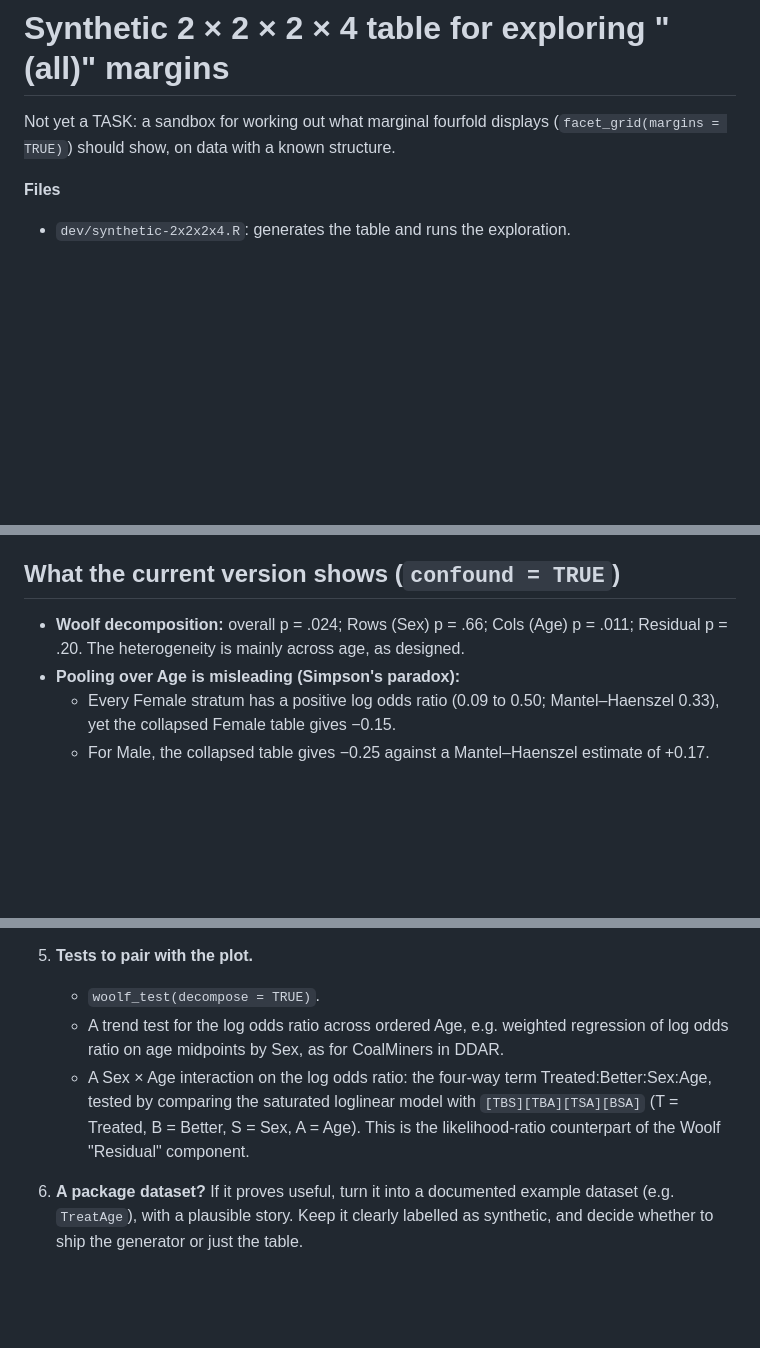
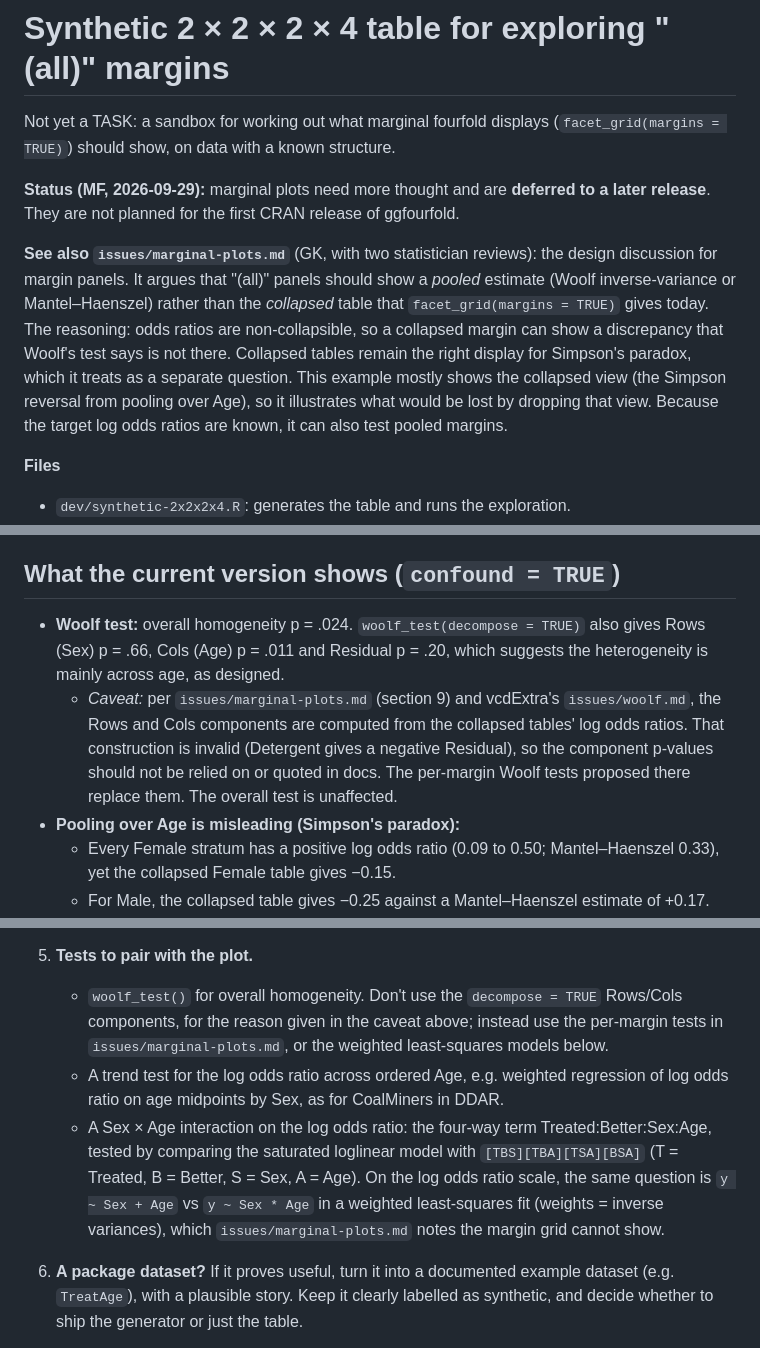
Before and after one commit to gklorfine/ggfourfold, a Markdown page: dev/synthetic-2x2x2x4.md, 3 parts joined by grey strips. Rendered like a GitHub page; blank space fills up the shorter version.

Commit message:
Defer marginal plots to a later release; link synthetic notes to marginal-plots.md
- issues/TASKS.md: mark "Multi-way tables" section deferred (MF); answer the
  margin_background() release question (defer).
- issues/marginal-plots.md: MF notes on example data and deferral.
- dev/synthetic-2x2x2x4.md: status, pointer to issues/marginal-plots.md, and a
  caveat on the woolf_test(decompose = TRUE) components.

Co-Authored-By: Claude Opus 5.5 <noreply@anthropic.com>

```diff
--- a/dev/synthetic-2x2x2x4.md
+++ b/dev/synthetic-2x2x2x4.md
@@ -2,6 +2,19 @@
 
 Not yet a TASK: a sandbox for working out what marginal fourfold displays
 (`facet_grid(margins = TRUE)`) should show, on data with a known structure.
+
+**Status (MF, 2026-09-29):** marginal plots need more thought and are **deferred to a
+later release**. They are not planned for the first CRAN release of ggfourfold.
+
+**See also `issues/marginal-plots.md`** (GK, with two statistician reviews): the design
+discussion for margin panels. It argues that "(all)" panels should show a *pooled*
+estimate (Woolf inverse-variance or Mantel–Haenszel) rather than the *collapsed* table that
+`facet_grid(margins = TRUE)` gives today. The reasoning: odds ratios are non-collapsible, so
+a collapsed margin can show a discrepancy that Woolf's test says is not there. Collapsed
+tables remain the right display for Simpson's paradox, which it treats as a separate
+question. This example mostly shows the collapsed view (the Simpson reversal from pooling
+over Age), so it illustrates what would be lost by dropping that view. Because the target
+log odds ratios are known, it can also test pooled margins.
 
 **Files**
 
@@ -46,8 +59,14 @@ The **`confound` knob** controls how the margins change with age:
 
 ## What the current version shows (`confound = TRUE`)
 
-- **Woolf decomposition:** overall p = .024; Rows (Sex) p = .66; Cols (Age) p = .011;
-  Residual p = .20. The heterogeneity is mainly across age, as designed.
+- **Woolf test:** overall homogeneity p = .024. `woolf_test(decompose = TRUE)` also
+  gives Rows (Sex) p = .66, Cols (Age) p = .011 and Residual p = .20, which suggests
+  the heterogeneity is mainly across age, as designed.
+  - *Caveat:* per `issues/marginal-plots.md` (section 9) and vcdExtra's `issues/woolf.md`,
+    the Rows and Cols components are computed from the collapsed tables' log odds ratios.
+    That construction is invalid (Detergent gives a negative Residual), so the component
+    p-values should not be relied on or quoted in docs. The per-margin Woolf tests
+    proposed there replace them. The overall test is unaffected.
 - **Pooling over Age is misleading (Simpson's paradox):**
   - Every Female stratum has a positive log odds ratio (0.09 to 0.50; Mantel–Haenszel
     0.33), yet the collapsed Female table gives −0.15.
@@ -87,13 +106,17 @@ The **`confound` knob** controls how the margins change with age:
    Mantel–Haenszel ring. This could settle the open question in that TASKS entry.
 
 5. **Tests to pair with the plot.**
-   - `woolf_test(decompose = TRUE)`.
+   - `woolf_test()` for overall homogeneity. Don't use the `decompose = TRUE` Rows/Cols
+     components, for the reason given in the caveat above; instead use the per-margin tests in
+     `issues/marginal-plots.md`, or the weighted least-squares models below.
    - A trend test for the log odds ratio across ordered Age, e.g. weighted regression of
      log odds ratio on age midpoints by Sex, as for CoalMiners in DDAR.
    - A Sex × Age interaction on the log odds ratio: the four-way term
      Treated:Better:Sex:Age, tested by comparing the saturated loglinear model with
-     `[TBS][TBA][TSA][BSA]` (T = Treated, B = Better, S = Sex, A = Age). This is the
-     likelihood-ratio counterpart of the Woolf "Residual" component.
+     `[TBS][TBA][TSA][BSA]` (T = Treated, B = Better, S = Sex, A = Age). On the log odds
+     ratio scale, the same question is `y ~ Sex + Age` vs `y ~ Sex * Age` in a weighted
+     least-squares fit (weights = inverse variances), which `issues/marginal-plots.md`
+     notes the margin grid cannot show.
 
 6. **A package dataset?** If it proves useful, turn it into a documented example dataset
    (e.g. `TreatAge`), with a plausible story. Keep it clearly labelled as synthetic, and
```
Also changed, not shown: issues/TASKS.md (+10 -0 lines), issues/marginal-plots.md (+7 -0 lines).
